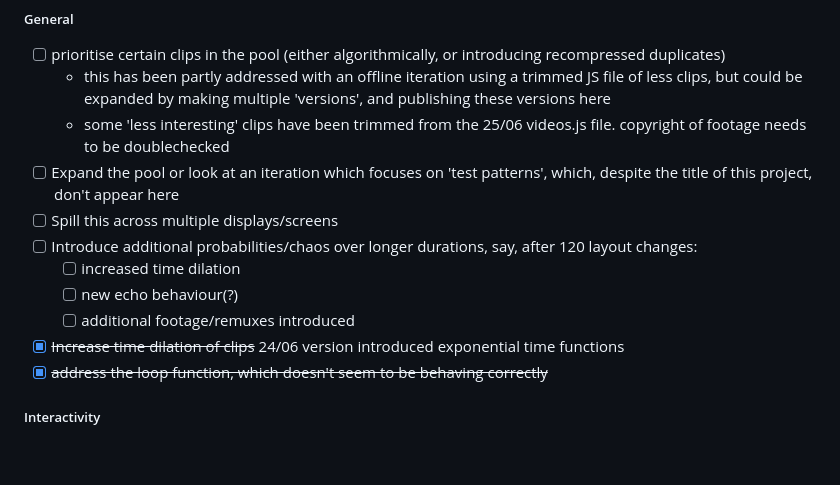
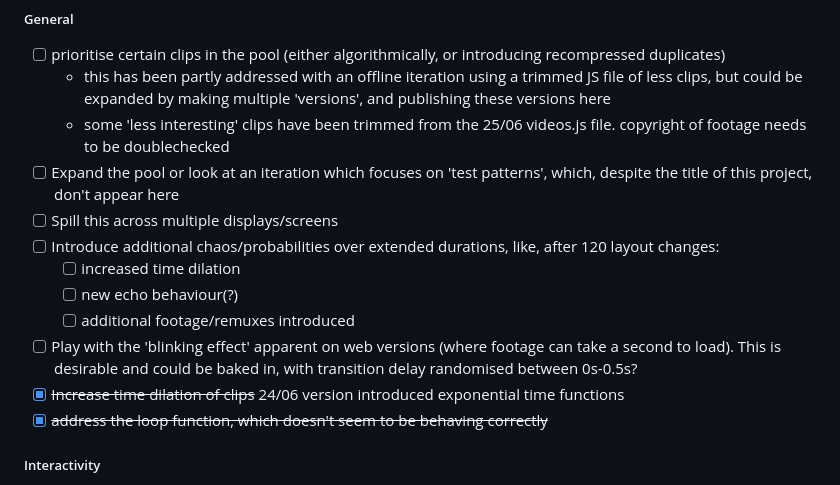
Before and after one commit to l0afloafloaf/mpeg-test-patterns, a Markdown page: README.md, the part around the change. Rendered like a GitHub page; blank space fills up the shorter version.

```diff
--- a/README.md
+++ b/README.md
@@ -23,10 +23,11 @@ I have particular interest in a couple of the clips, being "[flower_garden](http
   * some 'less interesting' clips have been trimmed from the 25/06 videos.js file. copyright of footage needs to be doublechecked
 * [ ] Expand the pool or look at an iteration which focuses on 'test patterns', which, despite the title of this project, don't appear here
 * [ ] Spill this across multiple displays/screens
-* [ ] Introduce additional probabilities/chaos over longer durations, say, after 120 layout changes:
+* [ ] Introduce additional chaos/probabilities over extended durations, like, after 120 layout changes:
   * [ ] increased time dilation
   * [ ] new echo behaviour(?)
   * [ ] additional footage/remuxes introduced
+* [ ] Play with the 'blinking effect' apparent on web versions (where footage can take a second to load). This is desirable and could be baked in, with transition delay randomised between 0s-0.5s?
 * [x] ~~Increase time dilation of clips~~ 24/06 version introduced exponential time functions
 * [x] ~~address the loop function, which doesn't seem to be behaving correctly~~
 
```
